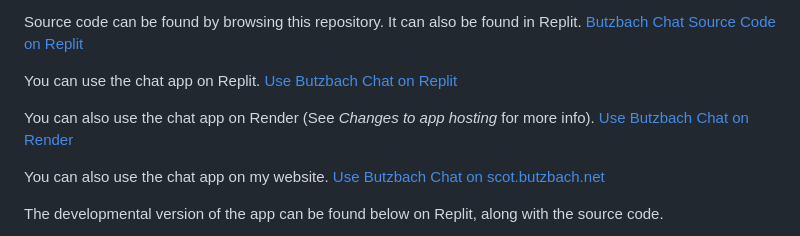
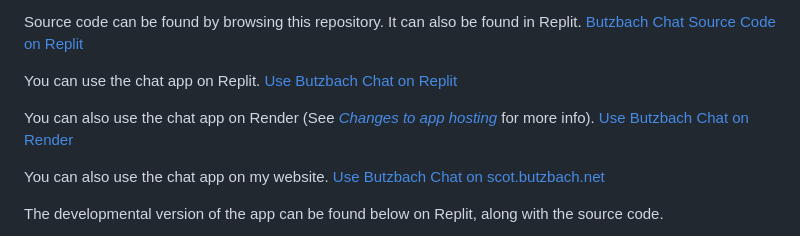
Before and after one commit to SButzbach07/Butzbach-Chat, a Markdown page: README.md, the part around the change. Rendered like a GitHub page.

```diff
--- a/README.md
+++ b/README.md
@@ -16,7 +16,7 @@ Source code can be found by browsing this repository. It can also be found in Re
 You can use the chat app on Replit.
 [Use Butzbach Chat on Replit](https://butzbach-chat.sbutzbach07.repl.co)
 
-You can also use the chat app on Render (See _Changes to app hosting_ for more info).
+You can also use the chat app on Render (See _[Changes to app hosting](#changes-to-app-hosting)_ for more info).
 [Use Butzbach Chat on Render](https://butzbach-chat.onrender.com)
 
 You can also use the chat app on my website.
```
